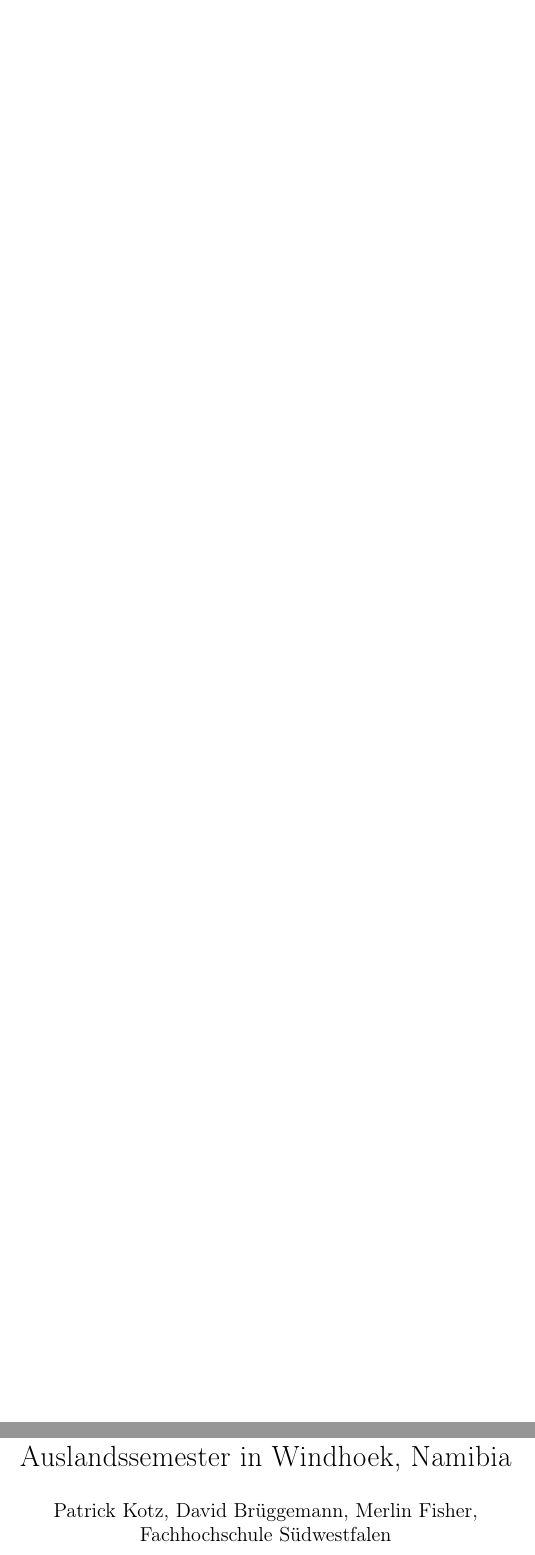
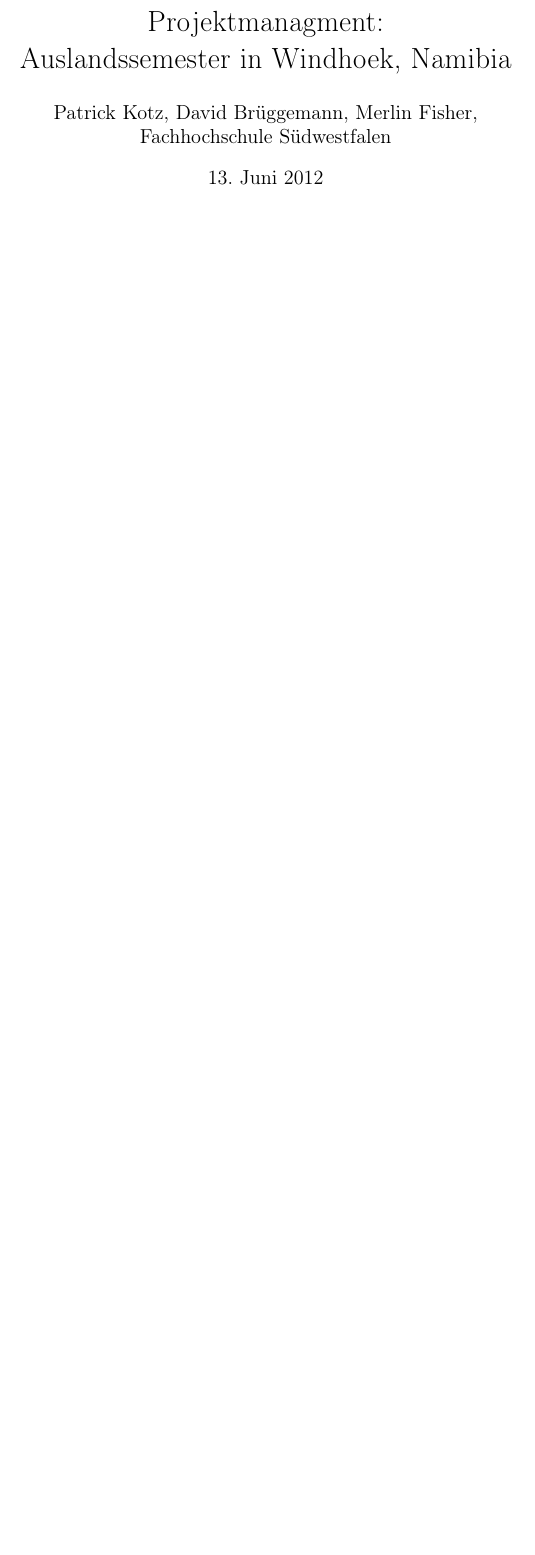
Before and after one commit to namiwindsemesterbla/namiwindsemesterbla, a LaTeX document (berichtv1.tex): two parts of pages 1 and 2 of 5 before the commit and part of page 1 of 4 after it, the two joined at a grey line, cut at the place of the change, the shorter picture padded with empty space. Compiled offline with pdfLaTeX.

Commit message:
/ ‘berichtv1.tex’

```diff
--- a/berichtv1.tex
+++ b/berichtv1.tex
@@ -9,9 +9,6 @@
 
 
 \begin{titlepage}
-\clearpage
-\vspace*{\fill}
-\begin{center}
   \title{Projektmanagment: \\Auslandssemester in Windhoek, Namibia}
   \author{Patrick Kotz, David Brüggemann, Merlin Fisher,\\ Fachhochschule Südwestfalen}
   \date{\today}
```
Also changed, not shown: berichtv1.tex (2 more changed lines).
